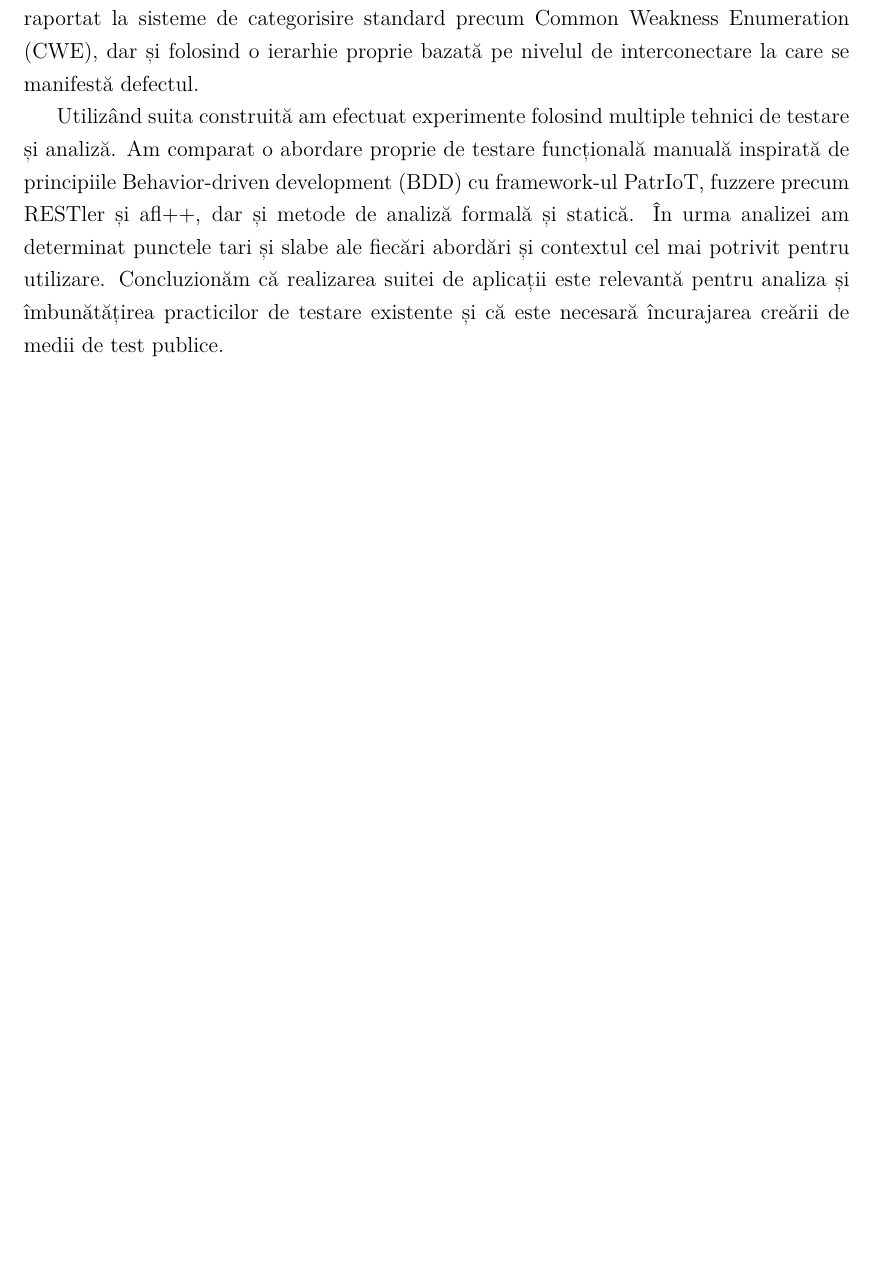
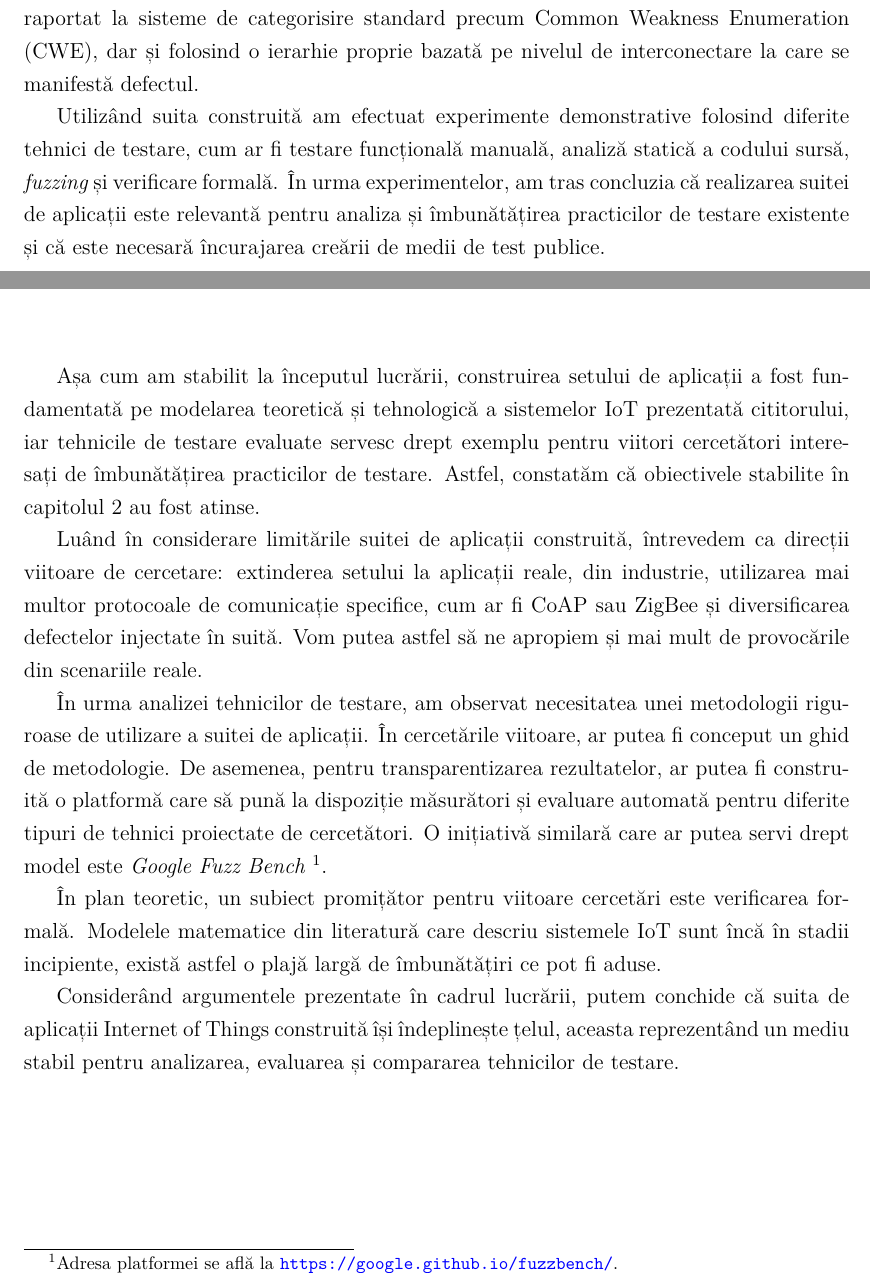
Before and after one commit to JustBeYou/Lucrare-de-licenta-2022, a LaTeX document (main.tex, which reads capitole/0-abstract.tex, capitole/6-concluzii.tex): part of page 2 of 63 before the commit and two parts of pages 2 and 49 of 63 after it, the two joined at a grey line, cut so that both start at the same text, the shorter picture padded with empty space. Compiled offline with XeLaTeX.

Commit message:
Concluzii si rezumat.

```diff
--- a/capitole/0-abstract.tex
+++ b/capitole/0-abstract.tex
@@ -1,11 +1,12 @@
 \begin{abstractpage}
 
 \begin{abstract}{romanian}
+
 Sistemele IoT sunt eterogene, distribuite și complexe datorită interconectării unui număr mare de componente hardware și software. În lucrarea de față am argumentat că aceste caracteristici cresc dificultatea testării aspectelor funcționale și nefuncționale, testarea reprezentând un subiect de interes atât pentru cercetători cât și pentru dezvoltatorii industriali. În urma analizei literaturii de specialitate, am constat lipsa unor repere obiective de comparare și analiză a tehnicilor de testare, fiecare publicație utilizând propriile aplicații, dispozitive și metrici pentru evaluare. Evaluarea neomogenă în publicații îngreunează compararea obiectivă a rezultatelor și reproducerea acestora atunci când condițiile originale nu sunt disponibile.
 
 Pentru a depăși acest obstacol, am construit o suită open-source de aplicații care să modeleze cât mai bine caracteristicile unui sistem IoT real, suita mimând o rețea a unei locuințe inteligente. Pentru a asigura caracterul eterogen, dar și comunicarea complexă, aplicațiile au fost construite de multiple entități independente (echipe de studenți, autorul prezentei lucrări, dezvoltatori independenți) și apoi integrate în fluxuri de automatizare care implică angrenarea mai multor aplicații. Suita conține o serie de defecte (bugs), naturale sau injectate artificial, din clase variate. Am prezentat clasificarea acestora atât raportat la sisteme de categorisire standard precum Common Weakness Enumeration (CWE), dar și folosind o ierarhie proprie bazată pe nivelul de interconectare la care se manifestă defectul.
 
-Utilizând suita construită am efectuat experimente folosind multiple tehnici de testare și analiză. Am comparat o abordare proprie de testare funcțională manuală inspirată de principiile Behavior-driven development (BDD) cu framework-ul PatrIoT, fuzzere precum RESTler și afl++, dar și metode de analiză formală și statică. În urma analizei am determinat punctele tari și slabe ale fiecări abordări și contextul cel mai potrivit pentru utilizare. Concluzionăm că realizarea suitei de aplicații este relevantă pentru analiza și îmbunătățirea practicilor de testare existente și că este necesară încurajarea creării de medii de test publice.
+Utilizând suita construită am efectuat experimente demonstrative folosind diferite tehnici de testare, cum ar fi testare funcțională manuală, analiză statică a codului sursă, \textit{fuzzing} și verificare formală. În urma experimentelor, am tras concluzia că realizarea suitei de aplicații este relevantă pentru analiza și îmbunătățirea practicilor de testare existente și că este necesară încurajarea creării de medii de test publice.
 \end{abstract}
 
 \newpage
--- a/capitole/6-concluzii.tex
+++ b/capitole/6-concluzii.tex
@@ -1,7 +1,11 @@
 \chapter{Concluzii}
 
-% TODO: de rezumat ce contributii s-au adus
-% TODO: de revazut obiectivele si de prezentat ca s-au atins
-% TODO: cateva idei despre tehnicile evaluate
-% TODO: future work, limitari, threats
-% TODO: o incheiere frumix
+Așa cum am stabilit la începutul lucrării, construirea setului de aplicații a fost fundamentată pe modelarea teoretică și tehnologică a sistemelor \acrshort{iot} prezentată cititorului, iar tehnicile de testare evaluate servesc drept exemplu pentru viitori cercetători interesați de îmbunătățirea practicilor de testare. Astfel, constatăm că obiectivele stabilite în capitolul 2 au fost atinse.
+
+Luând în considerare limitările suitei de aplicații construită, întrevedem ca direcții viitoare de cercetare: extinderea setului la aplicații reale, din industrie, utilizarea mai multor protocoale de comunicație specifice, cum ar fi \acrshort{coap} sau ZigBee și diversificarea defectelor injectate în suită. Vom putea astfel să ne apropiem și mai mult de provocările din scenariile reale.
+
+În urma analizei tehnicilor de testare, am observat necesitatea unei metodologii riguroase de utilizare a suitei de aplicații. În cercetările viitoare, ar putea fi conceput un ghid de metodologie. De asemenea, pentru transparentizarea rezultatelor, ar putea fi construită o platformă care să pună la dispoziție măsurători și evaluare automată pentru diferite tipuri de tehnici proiectate de cercetători. O inițiativă similară care ar putea servi drept model este \textit{Google Fuzz Bench} \footnote{Adresa platformei se află la \url{https://google.github.io/fuzzbench/}.}.
+
+În plan teoretic, un subiect promițător pentru viitoare cercetări este verificarea formală. Modelele matematice din literatură care descriu sistemele \acrshort{iot} sunt încă în stadii incipiente, există astfel o plajă largă de îmbunătățiri ce pot fi aduse.
+
+Considerând argumentele prezentate în cadrul lucrării, putem conchide că suita de aplicații \acrlong{iot} construită își îndeplinește țelul, aceasta reprezentând un mediu stabil pentru analizarea, evaluarea și compararea tehnicilor de testare.
```
Also changed, not shown: capitole/2-preliminarii.tex (+2 -2 lines), capitole/5-evaluare.tex (+7 -7 lines).
